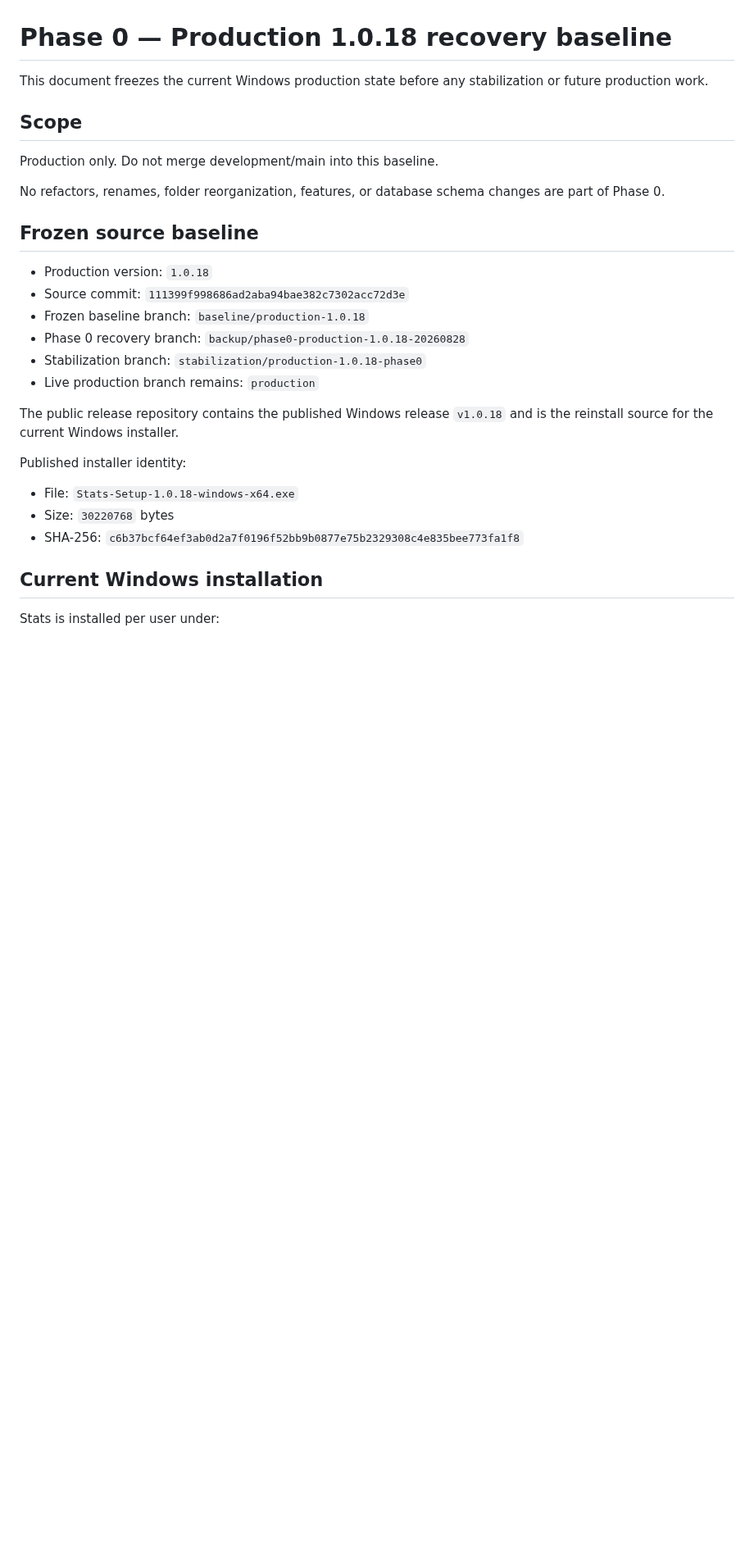
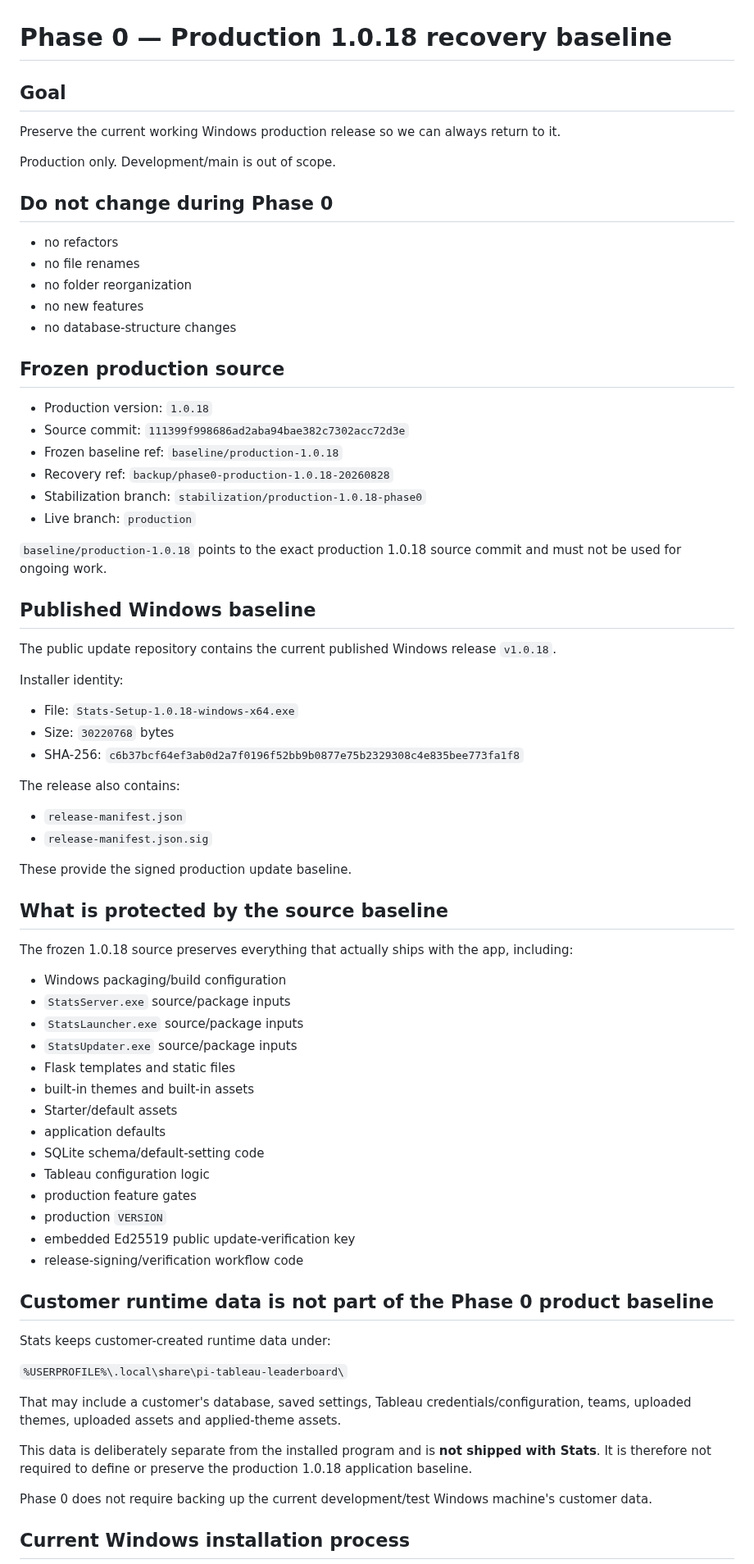
Before and after one commit to matijepekovic/pi-sales-leaderboard, a Markdown page: PHASE0_PRODUCTION_BASELINE.md, the part around one of its changes. Shown at 82% size. Rendered like a GitHub page; blank space fills up the shorter version.

```diff
--- a/PHASE0_PRODUCTION_BASELINE.md
+++ b/PHASE0_PRODUCTION_BASELINE.md
@@ -1,30 +1,77 @@
 # Phase 0 — Production 1.0.18 recovery baseline
 
-This document freezes the current Windows production state before any stabilization or future production work.
+## Goal
 
-## Scope
+Preserve the current working Windows production release so we can always return to it.
 
-Production only. Do not merge development/main into this baseline.
+Production only. Development/main is out of scope.
 
-No refactors, renames, folder reorganization, features, or database schema changes are part of Phase 0.
+## Do not change during Phase 0
 
-## Frozen source baseline
+- no refactors
+- no file renames
+- no folder reorganization
+- no new features
+- no database-structure changes
+
+## Frozen production source
 
 - Production version: `1.0.18`
 - Source commit: `111399f998686ad2aba94bae382c7302acc72d3e`
-- Frozen baseline branch: `baseline/production-1.0.18`
-- Phase 0 recovery branch: `backup/phase0-production-1.0.18-20260828`
+- Frozen baseline ref: `baseline/production-1.0.18`
+- Recovery ref: `backup/phase0-production-1.0.18-20260828`
 - Stabilization branch: `stabilization/production-1.0.18-phase0`
-- Live production branch remains: `production`
+- Live branch: `production`
 
-The public release repository contains the published Windows release `v1.0.18` and is the reinstall source for the current Windows installer.
+`baseline/production-1.0.18` points to the exact production 1.0.18 source commit and must not be used for ongoing work.
 
-Published installer identity:
+## Published Windows baseline
+
+The public update repository contains the current published Windows release `v1.0.18`.
+
+Installer identity:
 
 - File: `Stats-Setup-1.0.18-windows-x64.exe`
 - Size: `30220768` bytes
 - SHA-256: `c6b37bcf64ef3ab0d2a7f0196f52bb9b0877e75b2329308c4e835bee773fa1f8`
 
-## Current Windows installation
+The release also contains:
 
-Stats is installed per user under:
+- `release-manifest.json`
+- `release-manifest.json.sig`
+
+These provide the signed production update baseline.
+
+## What is protected by the source baseline
+
+The frozen 1.0.18 source preserves everything that actually ships with the app, including:
+
+- Windows packaging/build configuration
+- `StatsServer.exe` source/package inputs
+- `StatsLauncher.exe` source/package inputs
+- `StatsUpdater.exe` source/package inputs
+- Flask templates and static files
+- built-in themes and built-in assets
+- Starter/default assets
+- application defaults
+- SQLite schema/default-setting code
+- Tableau configuration logic
+- production feature gates
+- production `VERSION`
+- embedded Ed25519 public update-verification key
+- release-signing/verification workflow code
+
+## Customer runtime data is not part of the Phase 0 product baseline
+
+Stats keeps customer-created runtime data under:
+
+`%USERPROFILE%\.local\share\pi-tableau-leaderboard\`
+
+That may include a customer's database, saved settings, Tableau credentials/configuration, teams, uploaded themes, uploaded assets and applied-theme assets.
+
+This data is deliberately separate from the installed program and is **not shipped with Stats**. It is therefore not required to define or preserve the production 1.0.18 application baseline.
+
+Phase 0 does not require backing up the current development/test Windows machine's customer data.
+
+## Current Windows installation process
+
```
Also changed, not shown: other parts of PHASE0_PRODUCTION_BASELINE.md (+34 -91 lines).
